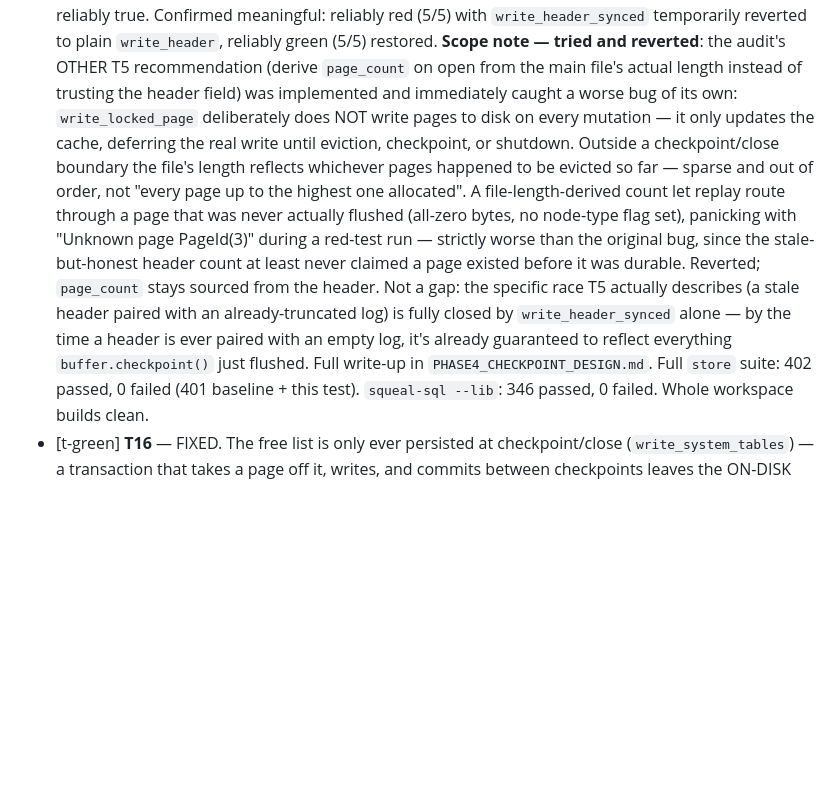
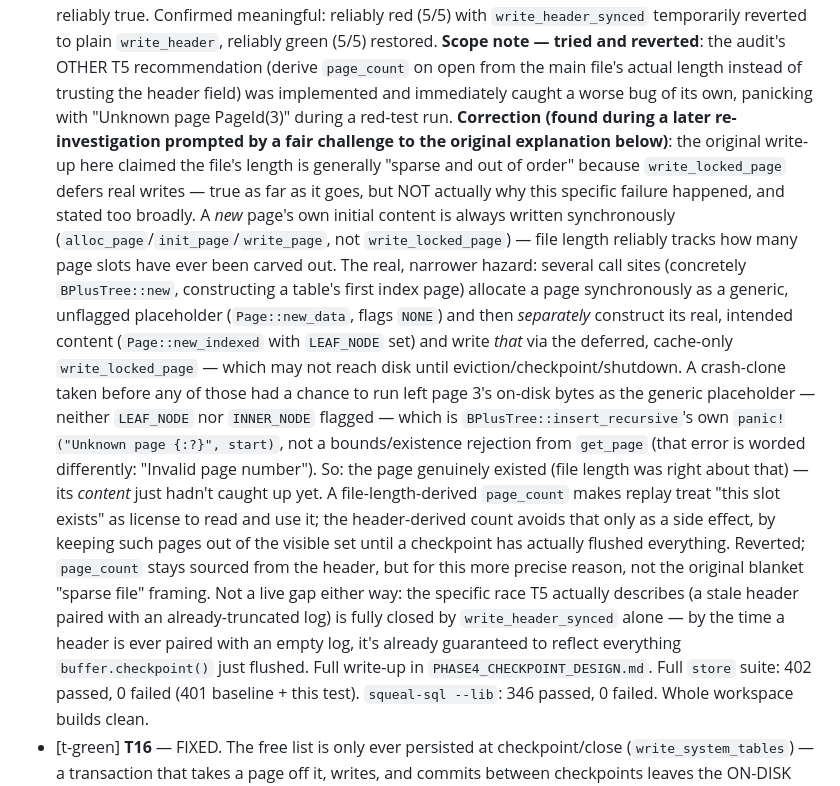
Before and after one commit to rrajivram/squeal-db, a Markdown page: audit-progress.md, the part around the change. Rendered like a GitHub page; blank space fills up the shorter version.

```diff
--- a/audit-progress.md
+++ b/audit-progress.md
@@ -620,19 +620,33 @@ simplifies T5/T16 too (see the design doc's own reasoning for why).
   (5/5) restored.
   **Scope note — tried and reverted**: the audit's OTHER T5 recommendation (derive
   `page_count` on open from the main file's actual length instead of trusting the header
-  field) was implemented and immediately caught a worse bug of its own: `write_locked_page`
-  deliberately does NOT write pages to disk on every mutation — it only updates the cache,
-  deferring the real write until eviction, checkpoint, or shutdown. Outside a checkpoint/close
-  boundary the file's length reflects whichever pages happened to be evicted so far — sparse
-  and out of order, not "every page up to the highest one allocated". A file-length-derived
-  count let replay route through a page that was never actually flushed (all-zero bytes, no
-  node-type flag set), panicking with "Unknown page PageId(3)" during a red-test run — strictly
-  worse than the original bug, since the stale-but-honest header count at least never claimed a
-  page existed before it was durable. Reverted; `page_count` stays sourced from the header. Not
-  a gap: the specific race T5 actually describes (a stale header paired with an
-  already-truncated log) is fully closed by `write_header_synced` alone — by the time a header
-  is ever paired with an empty log, it's already guaranteed to reflect everything
-  `buffer.checkpoint()` just flushed. Full write-up in `PHASE4_CHECKPOINT_DESIGN.md`.
+  field) was implemented and immediately caught a worse bug of its own, panicking with
+  "Unknown page PageId(3)" during a red-test run.
+  **Correction (found during a later re-investigation prompted by a fair challenge to the
+  original explanation below)**: the original write-up here claimed the file's length is
+  generally "sparse and out of order" because `write_locked_page` defers real writes —
+  true as far as it goes, but NOT actually why this specific failure happened, and stated too
+  broadly. A *new* page's own initial content is always written synchronously
+  (`alloc_page`/`init_page`/`write_page`, not `write_locked_page`) — file length reliably
+  tracks how many page slots have ever been carved out. The real, narrower hazard: several call
+  sites (concretely `BPlusTree::new`, constructing a table's first index page) allocate a page
+  synchronously as a generic, unflagged placeholder (`Page::new_data`, flags `NONE`) and then
+  *separately* construct its real, intended content (`Page::new_indexed` with `LEAF_NODE` set)
+  and write *that* via the deferred, cache-only `write_locked_page` — which may not reach disk
+  until eviction/checkpoint/shutdown. A crash-clone taken before any of those had a chance to
+  run left page 3's on-disk bytes as the generic placeholder — neither `LEAF_NODE` nor
+  `INNER_NODE` flagged — which is `BPlusTree::insert_recursive`'s own
+  `panic!("Unknown page {:?}", start)`, not a bounds/existence rejection from `get_page` (that
+  error is worded differently: "Invalid page number"). So: the page genuinely existed (file
+  length was right about that) — its *content* just hadn't caught up yet. A file-length-derived
+  `page_count` makes replay treat "this slot exists" as license to read and use it; the
+  header-derived count avoids that only as a side effect, by keeping such pages out of the
+  visible set until a checkpoint has actually flushed everything. Reverted; `page_count` stays
+  sourced from the header, but for this more precise reason, not the original blanket "sparse
+  file" framing. Not a live gap either way: the specific race T5 actually describes (a stale
+  header paired with an already-truncated log) is fully closed by `write_header_synced` alone —
+  by the time a header is ever paired with an empty log, it's already guaranteed to reflect
+  everything `buffer.checkpoint()` just flushed. Full write-up in `PHASE4_CHECKPOINT_DESIGN.md`.
   Full `store` suite: 402 passed, 0 failed (401 baseline + this test). `squeal-sql --lib`: 346
   passed, 0 failed. Whole workspace builds clean.
 - [t-green] **T16** — FIXED. The free list is only ever persisted at checkpoint/close
```
Also changed, not shown: PHASE4_CHECKPOINT_DESIGN.md (+29 -12 lines).
